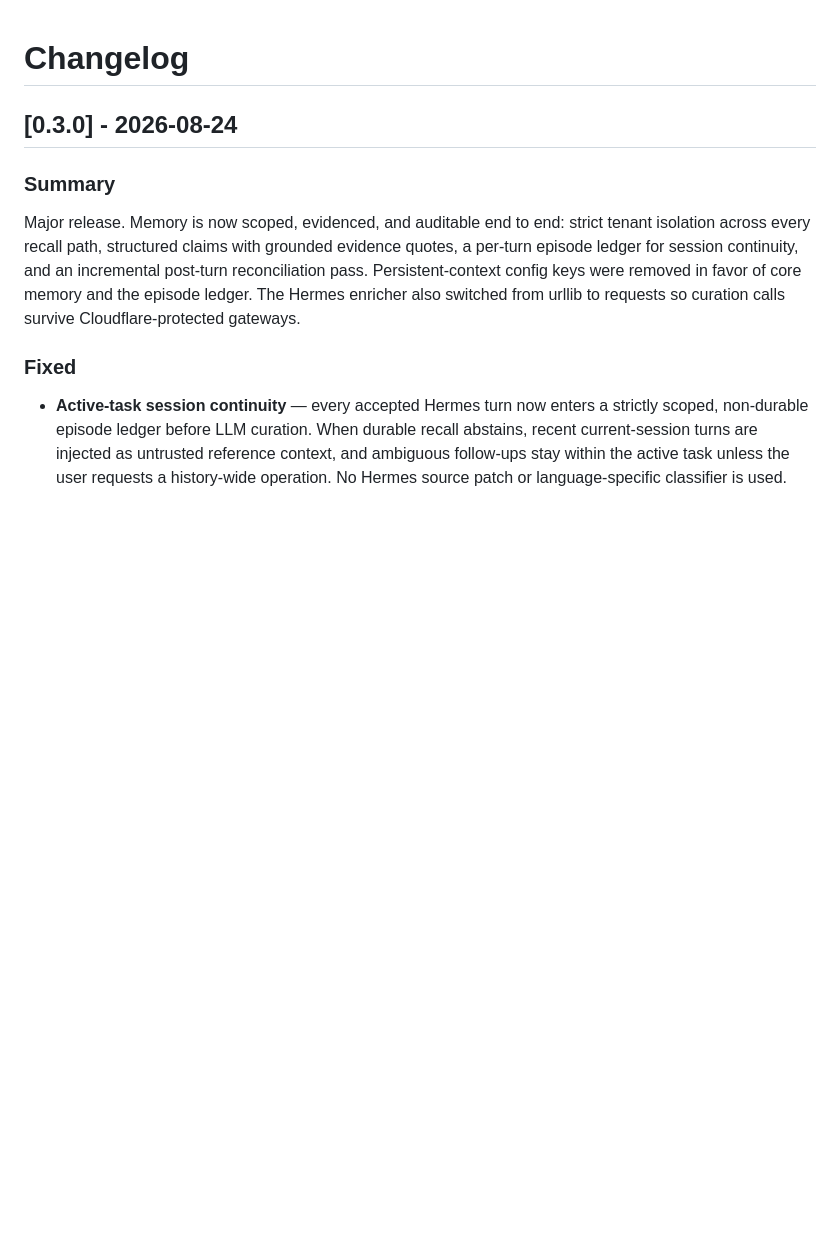
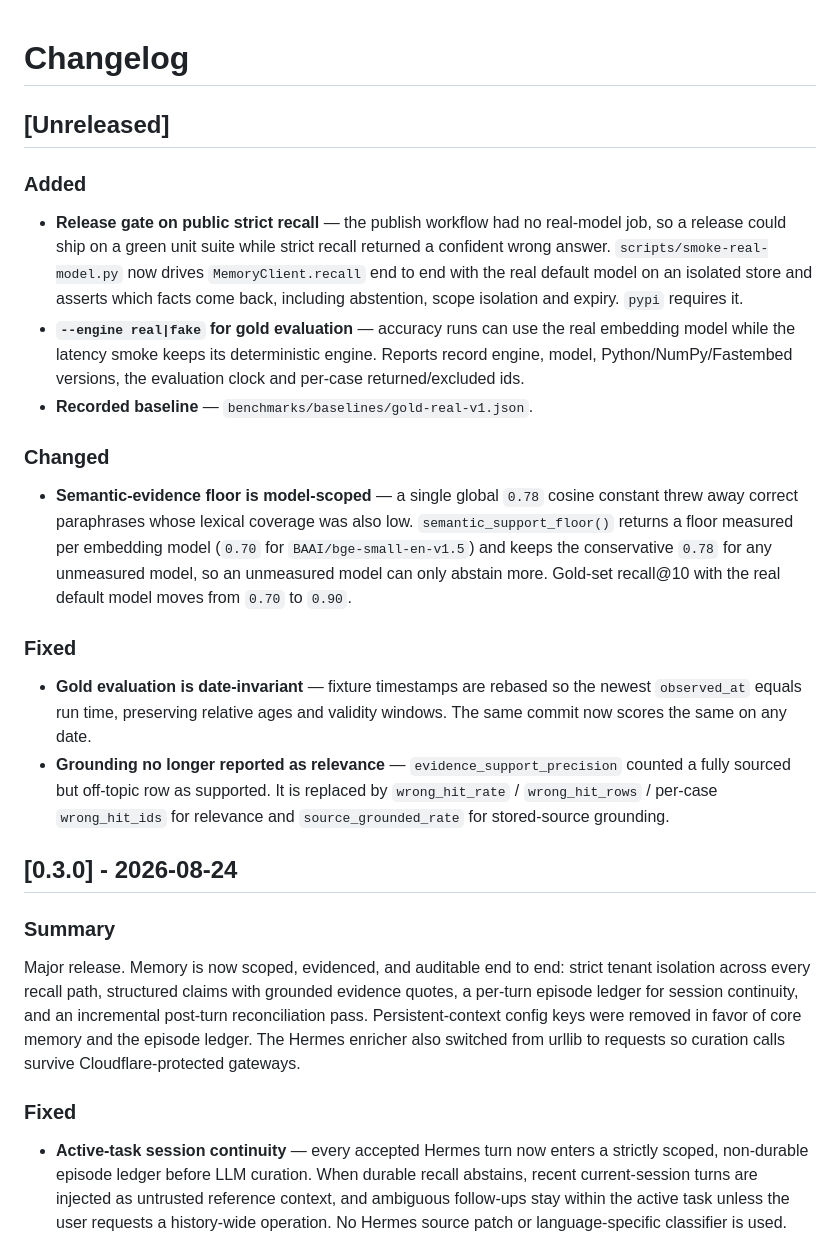
Before and after one commit to alertxsto/luminary-memory, a Markdown page: CHANGELOG.md, the part around the change. Drawn GitHub-style; blank space fills up the shorter version.

Commit message:
docs: record the release gate, evaluation harness and calibration change

```diff
--- a/CHANGELOG.md
+++ b/CHANGELOG.md
@@ -1,4 +1,39 @@
 # Changelog
+
+## [Unreleased]
+
+### Added
+
+- **Release gate on public strict recall** — the publish workflow had no
+  real-model job, so a release could ship on a green unit suite while strict
+  recall returned a confident wrong answer. `scripts/smoke-real-model.py` now
+  drives `MemoryClient.recall` end to end with the real default model on an
+  isolated store and asserts which facts come back, including abstention, scope
+  isolation and expiry. `pypi` requires it.
+- **`--engine real|fake` for gold evaluation** — accuracy runs can use the real
+  embedding model while the latency smoke keeps its deterministic engine.
+  Reports record engine, model, Python/NumPy/Fastembed versions, the evaluation
+  clock and per-case returned/excluded ids.
+- **Recorded baseline** — `benchmarks/baselines/gold-real-v1.json`.
+
+### Changed
+
+- **Semantic-evidence floor is model-scoped** — a single global `0.78` cosine
+  constant threw away correct paraphrases whose lexical coverage was also low.
+  `semantic_support_floor()` returns a floor measured per embedding model
+  (`0.70` for `BAAI/bge-small-en-v1.5`) and keeps the conservative `0.78` for
+  any unmeasured model, so an unmeasured model can only abstain more.
+  Gold-set recall@10 with the real default model moves from `0.70` to `0.90`.
+
+### Fixed
+
+- **Gold evaluation is date-invariant** — fixture timestamps are rebased so the
+  newest `observed_at` equals run time, preserving relative ages and validity
+  windows. The same commit now scores the same on any date.
+- **Grounding no longer reported as relevance** — `evidence_support_precision`
+  counted a fully sourced but off-topic row as supported. It is replaced by
+  `wrong_hit_rate` / `wrong_hit_rows` / per-case `wrong_hit_ids` for relevance
+  and `source_grounded_rate` for stored-source grounding.
 
 ## [0.3.0] - 2026-08-24
 
```
